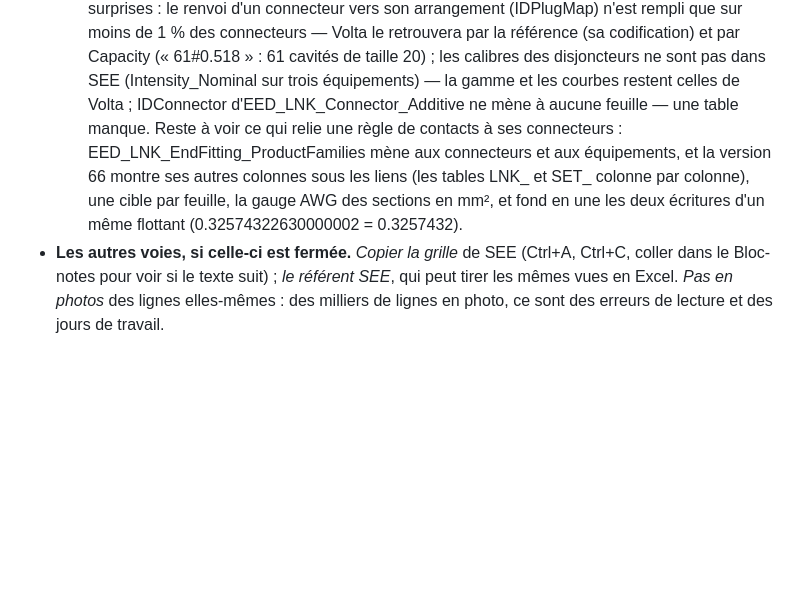
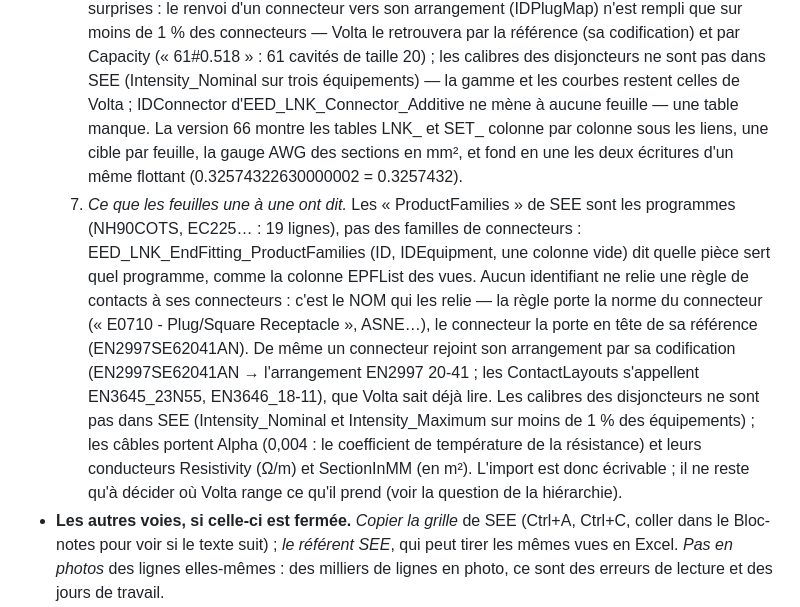
Before and after one commit to martinnathan980-prog/Outil-lectrique-, a Markdown page: CE-QUI-MANQUE.md, the part around the change. Drawn GitHub-style; blank space fills up the shorter version.

Commit message:
CE-QUI-MANQUE : ce que les feuilles de SEE ont dit une à une
Les « ProductFamilies » de SEE sont les programmes (NH90, EC225…), pas des
familles de connecteurs ; une règle de contacts rejoint ses connecteurs par
le nom de la norme, un connecteur son arrangement par sa codification. Les
calibres des disjoncteurs ne sont pas dans SEE. L'import est écrivable.

Co-Authored-By: Claude Opus 5.5 <noreply@anthropic.com>
Claude-Session: https://claude.ai/code/session_01SJNARvo3EkMZ1PC61moyNM

```diff
--- a/CE-QUI-MANQUE.md
+++ b/CE-QUI-MANQUE.md
@@ -54,10 +54,20 @@ accessoire pour quel connecteur et quel câble).
      que sur moins de 1 % des connecteurs — Volta le retrouvera par la référence (sa codification) et par Capacity
      (« 61#0.518 » : 61 cavités de taille 20) ; les calibres des disjoncteurs ne sont pas dans SEE (Intensity_Nominal
      sur trois équipements) — la gamme et les courbes restent celles de Volta ; IDConnector d'EED_LNK_Connector_Additive
-     ne mène à aucune feuille — une table manque. Reste à voir ce qui relie une règle de contacts à ses connecteurs :
-     EED_LNK_EndFitting_ProductFamilies mène aux connecteurs et aux équipements, et la version 66 montre ses autres
-     colonnes sous les liens (les tables LNK_ et SET_ colonne par colonne), une cible par feuille, la gauge AWG des
-     sections en mm², et fond en une les deux écritures d'un même flottant (0.32574322630000002 = 0.3257432).
+     ne mène à aucune feuille — une table manque. La version 66 montre les tables LNK_ et SET_ colonne par colonne sous
+     les liens, une cible par feuille, la gauge AWG des sections en mm², et fond en une les deux écritures d'un même
+     flottant (0.32574322630000002 = 0.3257432).
+  7. *Ce que les feuilles une à une ont dit.* Les « ProductFamilies » de SEE sont les programmes (NH90COTS, EC225… :
+     19 lignes), pas des familles de connecteurs : EED_LNK_EndFitting_ProductFamilies (ID, IDEquipment, une colonne
+     vide) dit quelle pièce sert quel programme, comme la colonne EPFList des vues. Aucun identifiant ne relie une règle
+     de contacts à ses connecteurs : c'est le NOM qui les relie — la règle porte la norme du connecteur
+     (« E0710 - Plug/Square Receptacle », ASNE…), le connecteur la porte en tête de sa référence (EN2997SE62041AN). De
+     même un connecteur rejoint son arrangement par sa codification (EN2997SE62041AN → l'arrangement EN2997 20-41 ;
+     les ContactLayouts s'appellent EN3645_23N55, EN3646_18-11), que Volta sait déjà lire. Les calibres des
+     disjoncteurs ne sont pas dans SEE (Intensity_Nominal et Intensity_Maximum sur moins de 1 % des équipements) ; les
+     câbles portent Alpha (0,004 : le coefficient de température de la résistance) et leurs conducteurs Resistivity
+     (Ω/m) et SectionInMM (en m²). L'import est donc écrivable ; il ne reste qu'à décider où Volta range ce qu'il
+     prend (voir la question de la hiérarchie).
 - **Les autres voies, si celle-ci est fermée.** *Copier la grille* de SEE (Ctrl+A, Ctrl+C, coller dans le Bloc-notes
   pour voir si le texte suit) ; *le référent SEE*, qui peut tirer les mêmes vues en Excel. *Pas en photos* des lignes
   elles-mêmes : des milliers de lignes en photo, ce sont des erreurs de lecture et des jours de travail.
```
